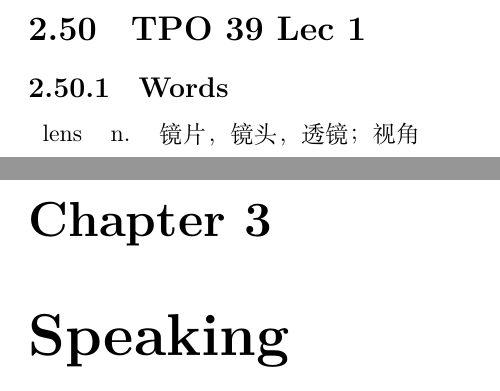
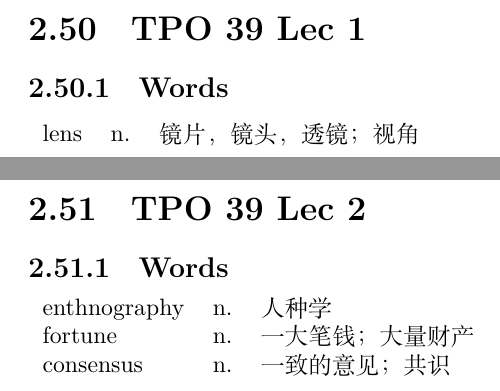
Before and after one commit to akhialomgir/TOFEL-Notes, a LaTeX thesis (main.tex, which reads data/listening/39_lec_2.tex): two parts of pages 114 and 115 of 125 before the commit and two parts of pages 114 and 115 of 126 after it, joined at a grey line, cut so that both start at the same text. Compiled offline with XeLaTeX.

Commit message:
Add 39_lec_2

```diff
--- /dev/null
+++ b/data/listening/39_lec_2.tex
@@ -0,0 +1,9 @@
+\section{TPO 39 Lec 2}
+
+\subsection{Words}
+
+\begin{tabular}{lll}
+    enthnography & n. & 人种学       \\
+    fortune      & n. & 一大笔钱；大量财产 \\
+    consensus    & n. & 一致的意见；共识  \\
+\end{tabular}
--- a/main.tex
+++ b/main.tex
@@ -138,6 +138,7 @@
 
 \include{data/listening/39_con_1}
 \include{data/listening/39_lec_1}
+\include{data/listening/39_lec_2}
 
 \chapter{Speaking}
 \include{data/speaking/task3/04_4}
```
Also changed, not shown: main.pdf.
